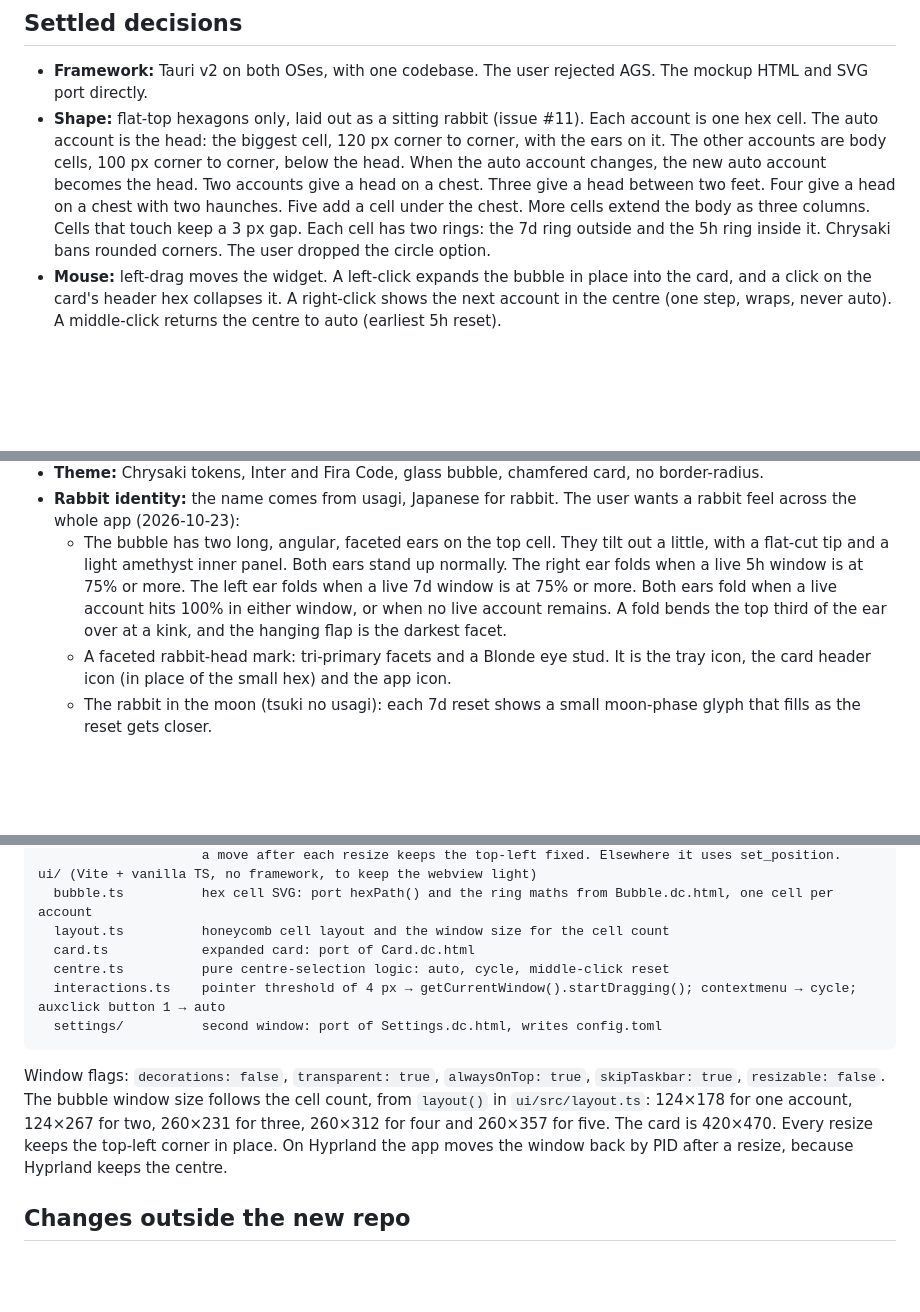
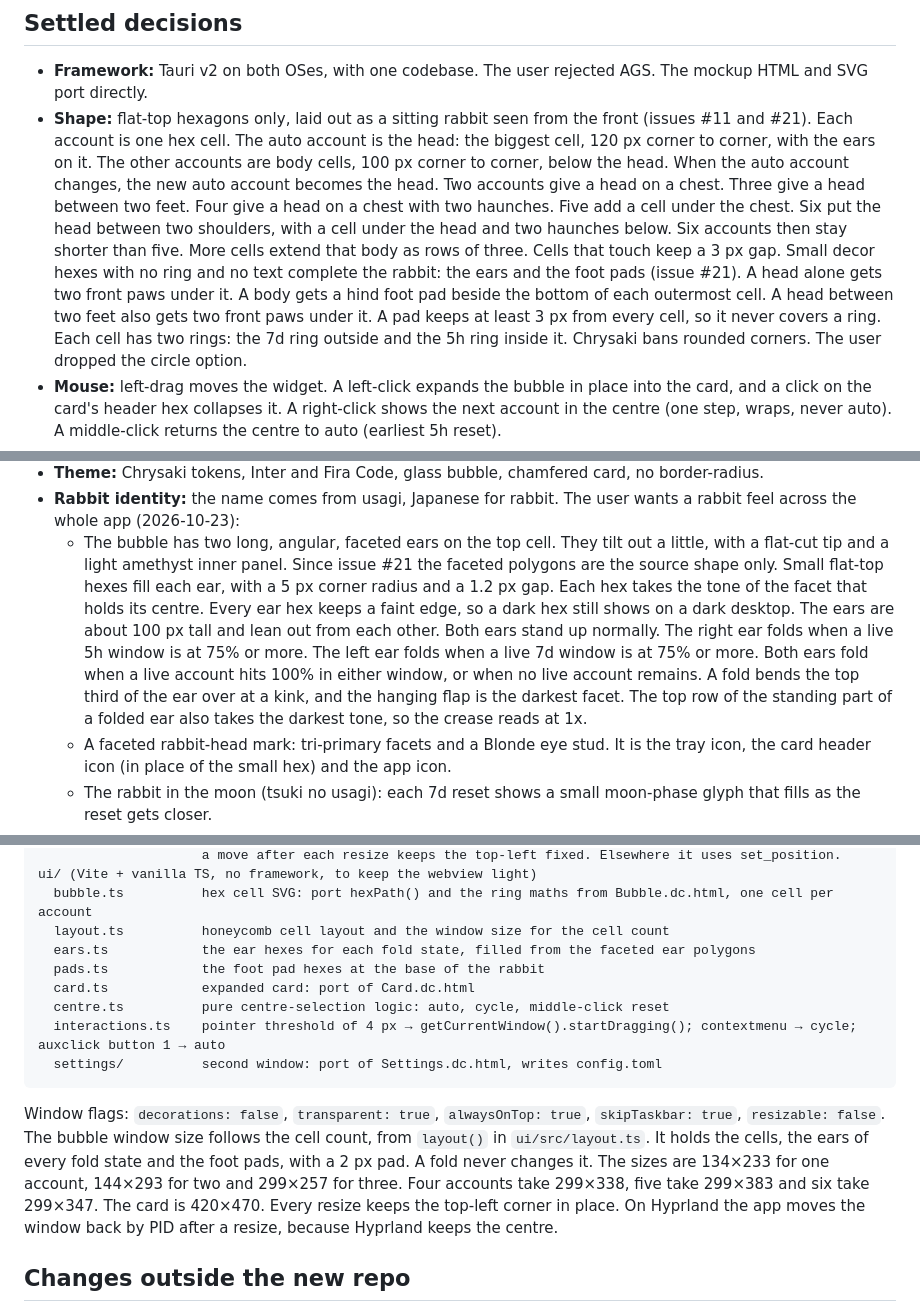
Before and after one commit to Kiriketsuki/usaki, a Markdown page: docs/design/plan.md, 3 parts joined by grey strips. GitHub-like rendering; blank space fills up the shorter version.

Commit message:
docs(design): describe the hex rabbit ears, pads and sizes
The plan now describes the rabbit as a front view made of hexagons.
It covers the ear hexes, the crease row of a folded ear and the foot pads.
It gives the six account layout and the new window size for each count.

Refs #21

````diff
--- a/docs/design/plan.md
+++ b/docs/design/plan.md
@@ -14,11 +14,15 @@ Main (prototype), Bubble, Card, States and Settings. The mockup is the visual sp
 ## Settled decisions
 
 - **Framework:** Tauri v2 on both OSes, with one codebase. The user rejected AGS. The mockup HTML and SVG port directly.
-- **Shape:** flat-top hexagons only, laid out as a sitting rabbit (issue #11). Each account is one hex cell.
+- **Shape:** flat-top hexagons only, laid out as a sitting rabbit seen from the front (issues #11 and #21). Each account is one hex cell.
   The auto account is the head: the biggest cell, 120 px corner to corner, with the ears on it. The other accounts are body cells,
   100 px corner to corner, below the head. When the auto account changes, the new auto account becomes the head.
   Two accounts give a head on a chest. Three give a head between two feet. Four give a head on a chest with two haunches.
-  Five add a cell under the chest. More cells extend the body as three columns. Cells that touch keep a 3 px gap.
+  Five add a cell under the chest. Six put the head between two shoulders, with a cell under the head and two haunches below.
+  Six accounts then stay shorter than five. More cells extend that body as rows of three. Cells that touch keep a 3 px gap.
+  Small decor hexes with no ring and no text complete the rabbit: the ears and the foot pads (issue #21). A head alone gets two
+  front paws under it. A body gets a hind foot pad beside the bottom of each outermost cell. A head between two feet also gets
+  two front paws under it. A pad keeps at least 3 px from every cell, so it never covers a ring.
   Each cell has two rings: the 7d ring outside and the 5h ring inside it. Chrysaki bans rounded corners. The user dropped the circle option.
 - **Mouse:** left-drag moves the widget. A left-click expands the bubble in place into the card, and a click on the card's header hex collapses it.
   A right-click shows the next account in the centre (one step, wraps, never auto). A middle-click returns the centre to auto (earliest 5h reset).
@@ -53,9 +57,13 @@ Main (prototype), Bubble, Card, States and Settings. The mockup is the visual sp
 - **Theme:** Chrysaki tokens, Inter and Fira Code, glass bubble, chamfered card, no border-radius.
 - **Rabbit identity:** the name comes from usagi, Japanese for rabbit. The user wants a rabbit feel across the whole app (2026-10-23):
   - The bubble has two long, angular, faceted ears on the top cell. They tilt out a little, with a flat-cut tip and a light amethyst inner panel.
+    Since issue #21 the faceted polygons are the source shape only. Small flat-top hexes fill each ear, with a 5 px corner
+    radius and a 1.2 px gap. Each hex takes the tone of the facet that holds its centre. Every ear hex keeps a faint edge, so a dark hex
+    still shows on a dark desktop. The ears are about 100 px tall and lean out from each other.
     Both ears stand up normally. The right ear folds when a live 5h window is at 75% or more. The left ear folds when a live 7d window is at 75% or more.
     Both ears fold when a live account hits 100% in either window, or when no live account remains.
-    A fold bends the top third of the ear over at a kink, and the hanging flap is the darkest facet.
+    A fold bends the top third of the ear over at a kink, and the hanging flap is the darkest facet. The top row of the
+    standing part of a folded ear also takes the darkest tone, so the crease reads at 1x.
   - A faceted rabbit-head mark: tri-primary facets and a Blonde eye stud. It is the tray icon, the card header icon (in place of the small hex) and the app icon.
   - The rabbit in the moon (tsuki no usagi): each 7d reset shows a small moon-phase glyph that fills as the reset gets closer.
   - A 220 ms hop when a window resets. This is a deliberate exception to the Chrysaki no-bounce rule. Plain rabbit wording ("burrowed", "hop") was not chosen.
@@ -89,6 +97,8 @@ src-tauri/src/
 ui/ (Vite + vanilla TS, no framework, to keep the webview light)
   bubble.ts          hex cell SVG: port hexPath() and the ring maths from Bubble.dc.html, one cell per account
   layout.ts          honeycomb cell layout and the window size for the cell count
+  ears.ts            the ear hexes for each fold state, filled from the faceted ear polygons
+  pads.ts            the foot pad hexes at the base of the rabbit
   card.ts            expanded card: port of Card.dc.html
   centre.ts          pure centre-selection logic: auto, cycle, middle-click reset
   interactions.ts    pointer threshold of 4 px → getCurrentWindow().startDragging(); contextmenu → cycle; auxclick button 1 → auto
@@ -96,8 +106,10 @@ ui/ (Vite + vanilla TS, no framework, to keep the webview light)
 ```
 
 Window flags: `decorations: false`, `transparent: true`, `alwaysOnTop: true`, `skipTaskbar: true`,
-`resizable: false`. The bubble window size follows the cell count, from `layout()` in `ui/src/layout.ts`:
-124×178 for one account, 124×267 for two, 260×231 for three, 260×312 for four and 260×357 for five.
+`resizable: false`. The bubble window size follows the cell count, from `layout()` in `ui/src/layout.ts`.
+It holds the cells, the ears of every fold state and the foot pads, with a 2 px pad. A fold never changes it.
+The sizes are 134×233 for one account, 144×293 for two and 299×257 for three.
+Four accounts take 299×338, five take 299×383 and six take 299×347.
 The card is 420×470. Every resize keeps the top-left corner in place. On Hyprland the app moves the window back by PID after a resize, because Hyprland keeps the centre.
 
 ## Changes outside the new repo
````
